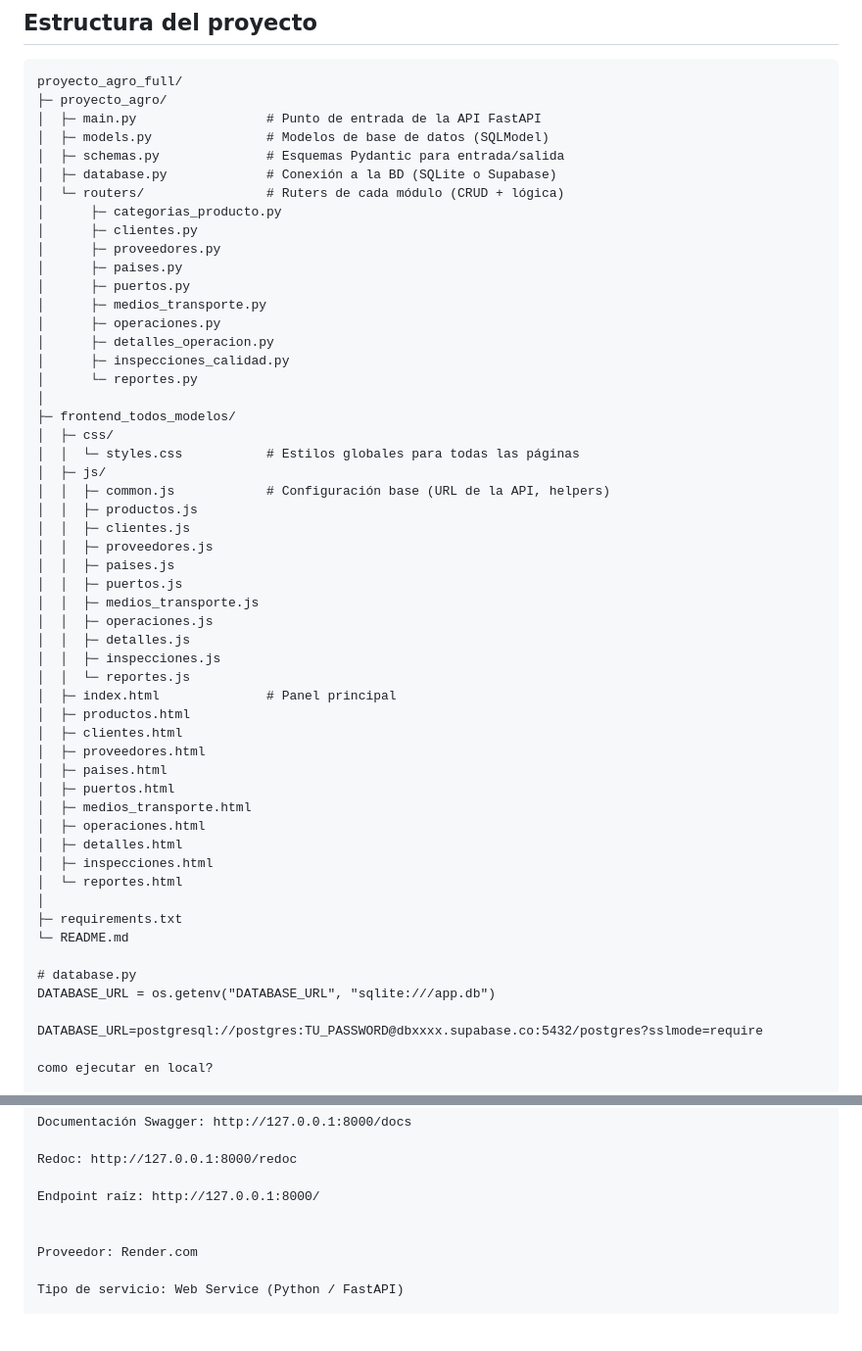
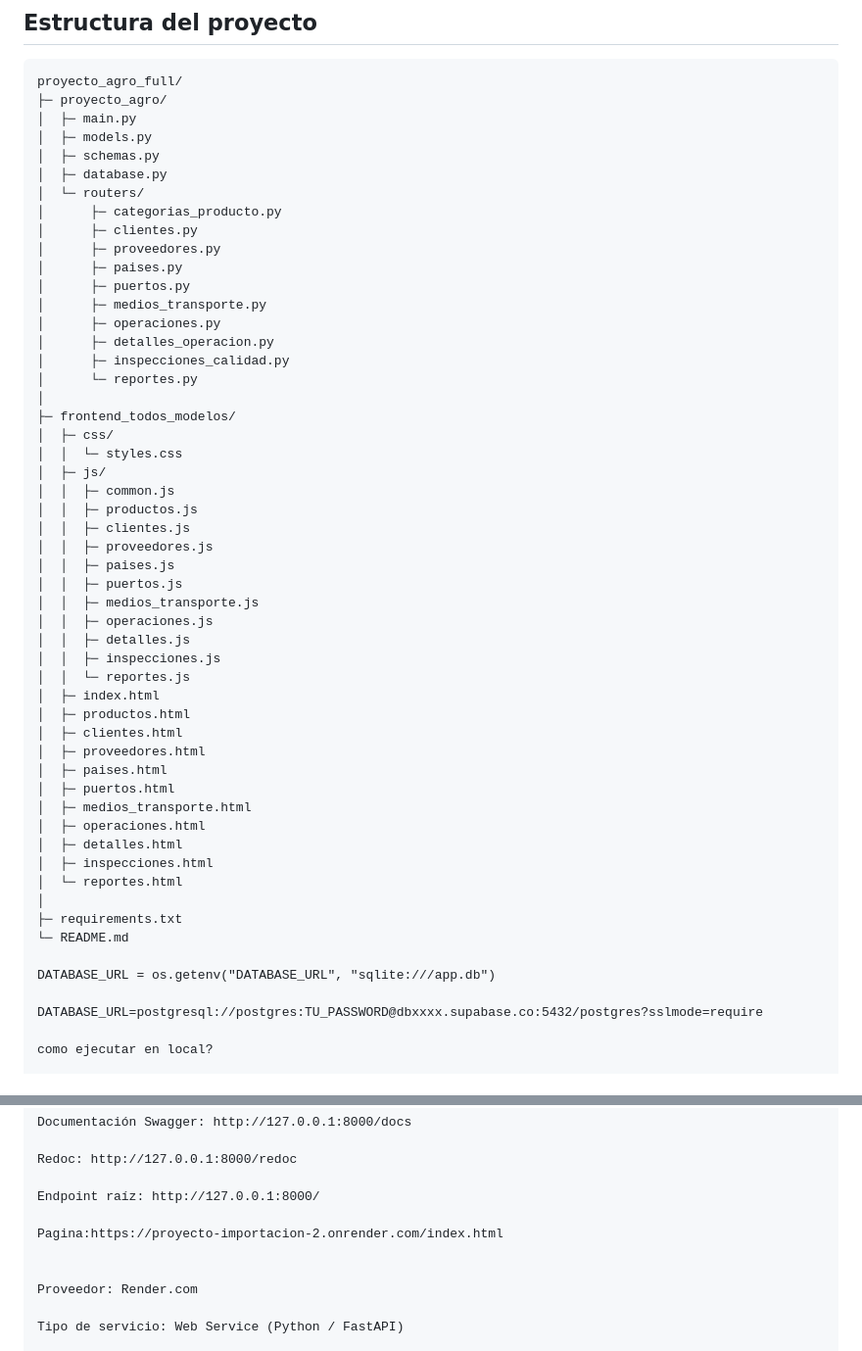
Before and after one commit to danieljdmurcia/PROYECTO-IMPORTACION, a Markdown page: README.md, 2 parts joined by grey strips. Shown: that part at 98% size. Drawn GitHub-style; blank space fills up the shorter version.

````diff
--- a/README.md
+++ b/README.md
@@ -38,11 +38,11 @@ Permite gestionar todo el ciclo de una operación de comercio internacional de f
 ```txt
 proyecto_agro_full/
 ├─ proyecto_agro/
-│  ├─ main.py                 # Punto de entrada de la API FastAPI
-│  ├─ models.py               # Modelos de base de datos (SQLModel)
-│  ├─ schemas.py              # Esquemas Pydantic para entrada/salida
-│  ├─ database.py             # Conexión a la BD (SQLite o Supabase)
-│  └─ routers/                # Ruters de cada módulo (CRUD + lógica)
+│  ├─ main.py
+│  ├─ models.py
+│  ├─ schemas.py
+│  ├─ database.py
+│  └─ routers/
 │      ├─ categorias_producto.py
 │      ├─ clientes.py
 │      ├─ proveedores.py
@@ -56,9 +56,9 @@ proyecto_agro_full/
 │
 ├─ frontend_todos_modelos/
 │  ├─ css/
-│  │  └─ styles.css           # Estilos globales para todas las páginas
+│  │  └─ styles.css
 │  ├─ js/
-│  │  ├─ common.js            # Configuración base (URL de la API, helpers)
+│  │  ├─ common.js
 │  │  ├─ productos.js
 │  │  ├─ clientes.js
 │  │  ├─ proveedores.js
@@ -69,7 +69,7 @@ proyecto_agro_full/
 │  │  ├─ detalles.js
 │  │  ├─ inspecciones.js
 │  │  └─ reportes.js
-│  ├─ index.html              # Panel principal
+│  ├─ index.html
 │  ├─ productos.html
 │  ├─ clientes.html
 │  ├─ proveedores.html
@@ -84,7 +84,6 @@ proyecto_agro_full/
 ├─ requirements.txt
 └─ README.md
 
-# database.py
 DATABASE_URL = os.getenv("DATABASE_URL", "sqlite:///app.db")
 
 DATABASE_URL=postgresql://postgres:TU_PASSWORD@dbxxxx.supabase.co:5432/postgres?sslmode=require
@@ -113,6 +112,8 @@ Documentación Swagger: http://127.0.0.1:8000/docs
 Redoc: http://127.0.0.1:8000/redoc
 
 Endpoint raíz: http://127.0.0.1:8000/
+
+Pagina:https://proyecto-importacion-2.onrender.com/index.html
 
 
 Proveedor: Render.com
````
